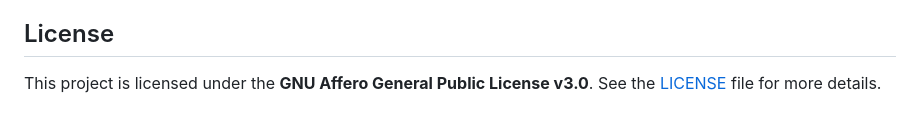
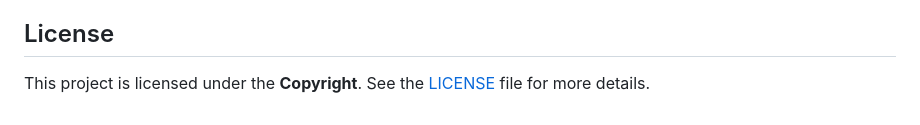
Before and after one commit to Alessiosavi1/ESP-DeskDeck, a Markdown page: README.md, the part around the change. Drawn GitHub-style.

Commit message:
Update license information in README.md

```diff
--- a/README.md
+++ b/README.md
@@ -124,4 +124,4 @@ The Python script listens for commands from the ESP32 and executes them on your
 
 ## License
 
-This project is licensed under the **GNU Affero General Public License v3.0**. See the [LICENSE](LICENSE) file for more details.
+This project is licensed under the **Copyright**. See the [LICENSE](LICENSE) file for more details.
```
